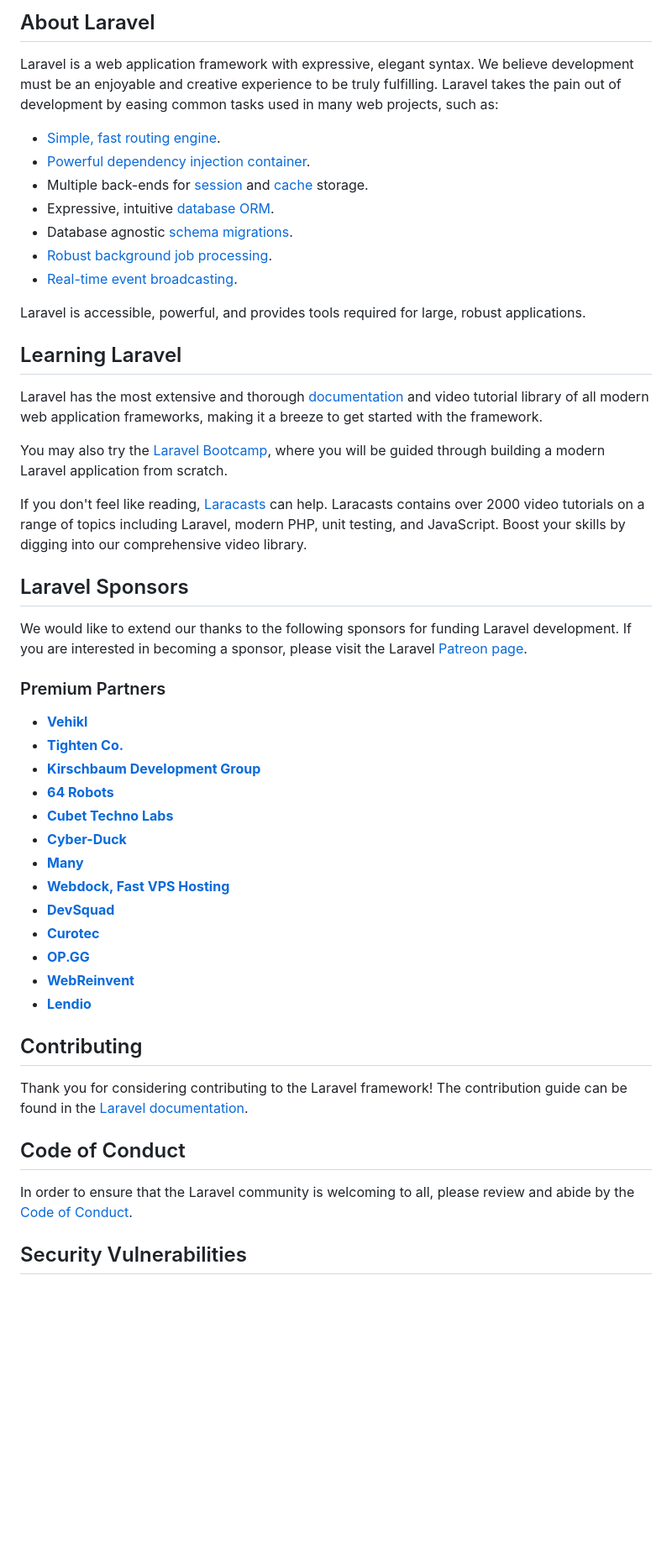
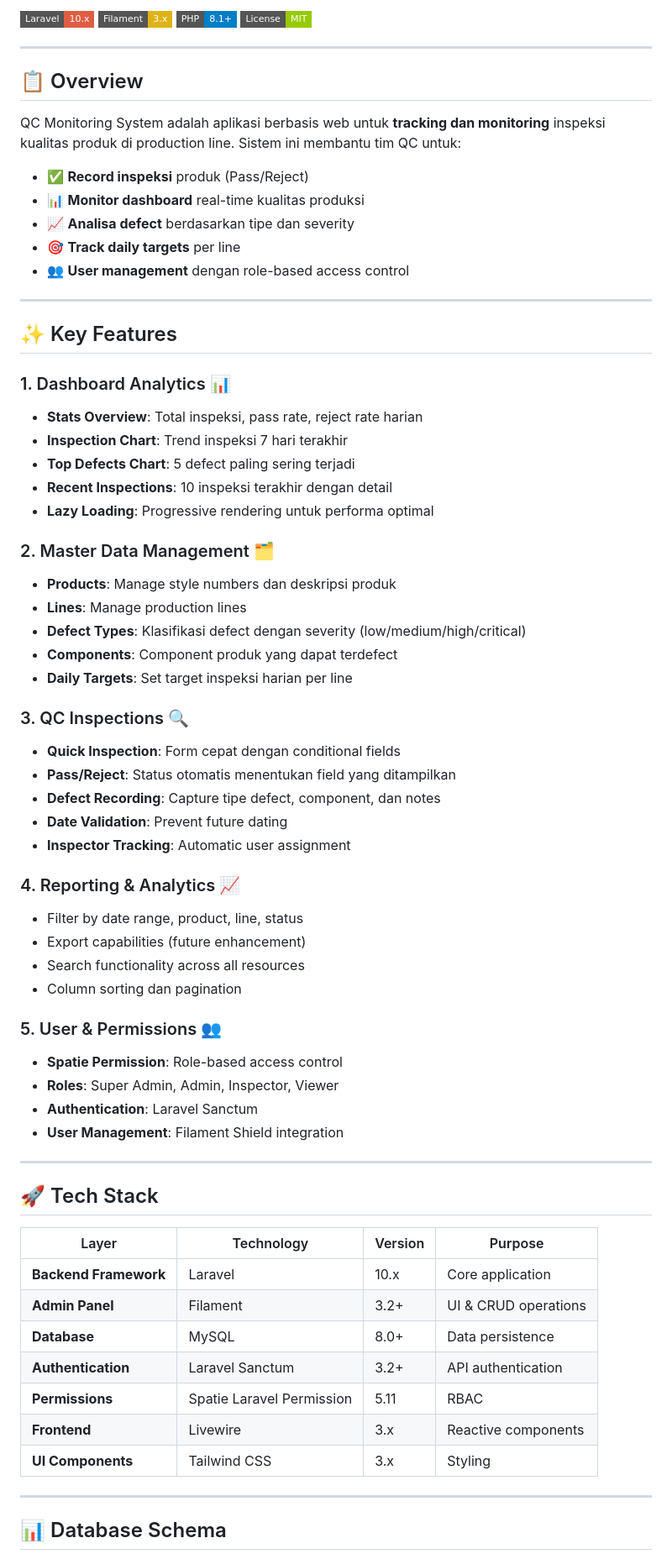
Before and after one commit to ginganomercy/qc-monitoring-sys, a Markdown page: README.md, the part around one of its changes. Shown at 84% size. Drawn GitHub-style; badges without logos; blank space fills up the shorter version.

```diff
--- a/README.md
+++ b/README.md
@@ -9,53 +5,73 @@
 
-## About Laravel
+[![Laravel](https://img.shields.io/badge/Laravel-10.x-red?style=flat-square)](https://laravel.com)
+[![Filament](https://img.shields.io/badge/Filament-3.x-yellow?style=flat-square)](https://filamentphp.com)
+[![PHP](https://img.shields.io/badge/PHP-8.1+-blue?style=flat-square)](https://php.net)
+[![License](https://img.shields.io/badge/License-MIT-green?style=flat-square)](LICENSE)
 
-Laravel is a web application framework with expressive, elegant syntax. We believe development must be an enjoyable and creative experience to be truly fulfilling. Laravel takes the pain out of development by easing common tasks used in many web projects, such as:
+---
 
-- [Simple, fast routing engine](https://laravel.com/docs/routing).
-- [Powerful dependency injection container](https://laravel.com/docs/container).
-- Multiple back-ends for [session](https://laravel.com/docs/session) and [cache](https://laravel.com/docs/cache) storage.
-- Expressive, intuitive [database ORM](https://laravel.com/docs/eloquent).
-- Database agnostic [schema migrations](https://laravel.com/docs/migrations).
-- [Robust background job processing](https://laravel.com/docs/queues).
-- [Real-time event broadcasting](https://laravel.com/docs/broadcasting).
+## 📋 Overview
 
-Laravel is accessible, powerful, and provides tools required for large, robust applications.
+QC Monitoring System adalah aplikasi berbasis web untuk **tracking dan monitoring** inspeksi kualitas produk di production line. Sistem ini membantu tim QC untuk:
 
-## Learning Laravel
+- ✅ **Record inspeksi** produk (Pass/Reject)
+- 📊 **Monitor dashboard** real-time kualitas produksi
+- 📈 **Analisa defect** berdasarkan tipe dan severity
+- 🎯 **Track daily targets** per line
+- 👥 **User management** dengan role-based access control
 
-Laravel has the most extensive and thorough [documentation](https://laravel.com/docs) and video tutorial library of all modern web application frameworks, making it a breeze to get started with the framework.
+---
 
-You may also try the [Laravel Bootcamp](https://bootcamp.laravel.com), where you will be guided through building a modern Laravel application from scratch.
+## ✨ Key Features
 
-If you don't feel like reading, [Laracasts](https://laracasts.com) can help. Laracasts contains over 2000 video tutorials on a range of topics including Laravel, modern PHP, unit testing, and JavaScript. Boost your skills by digging into our comprehensive video library.
+### 1. Dashboard Analytics 📊
+- **Stats Overview**: Total inspeksi, pass rate, reject rate harian
+- **Inspection Chart**: Trend inspeksi 7 hari terakhir
+- **Top Defects Chart**: 5 defect paling sering terjadi
+- **Recent Inspections**: 10 inspeksi terakhir dengan detail
+- **Lazy Loading**: Progressive rendering untuk performa optimal
 
-## Laravel Sponsors
+### 2. Master Data Management 🗂️
+- **Products**: Manage style numbers dan deskripsi produk
+- **Lines**: Manage production lines
+- **Defect Types**: Klasifikasi defect dengan severity (low/medium/high/critical)
+- **Components**: Component produk yang dapat terdefect
+- **Daily Targets**: Set target inspeksi harian per line
 
-We would like to extend our thanks to the following sponsors for funding Laravel development. If you are interested in becoming a sponsor, please visit the Laravel [Patreon page](https://patreon.com/taylorotwell).
+### 3. QC Inspections 🔍
+- **Quick Inspection**: Form cepat dengan conditional fields
+- **Pass/Reject**: Status otomatis menentukan field yang ditampilkan
+- **Defect Recording**: Capture tipe defect, component, dan notes
+- **Date Validation**: Prevent future dating
+- **Inspector Tracking**: Automatic user assignment
 
-### Premium Partners
+### 4. Reporting & Analytics 📈
+- Filter by date range, product, line, status
+- Export capabilities (future enhancement)
+- Search functionality across all resources
+- Column sorting dan pagination
 
-- **[Vehikl](https://vehikl.com/)**
-- **[Tighten Co.](https://tighten.co)**
-- **[Kirschbaum Development Group](https://kirschbaumdevelopment.com)**
-- **[64 Robots](https://64robots.com)**
-- **[Cubet Techno Labs](https://cubettech.com)**
-- **[Cyber-Duck](https://cyber-duck.co.uk)**
-- **[Many](https://www.many.co.uk)**
-- **[Webdock, Fast VPS Hosting](https://www.webdock.io/en)**
-- **[DevSquad](https://devsquad.com)**
-- **[Curotec](https://www.curotec.com/services/technologies/laravel/)**
-- **[OP.GG](https://op.gg)**
-- **[WebReinvent](https://webreinvent.com/?utm_source=laravel&utm_medium=github&utm_campaign=patreon-sponsors)**
-- **[Lendio](https://lendio.com)**
+### 5. User & Permissions 👥
+- **Spatie Permission**: Role-based access control
+- **Roles**: Super Admin, Admin, Inspector, Viewer
+- **Authentication**: Laravel Sanctum
+- **User Management**: Filament Shield integration
 
-## Contributing
+---
 
-Thank you for considering contributing to the Laravel framework! The contribution guide can be found in the [Laravel documentation](https://laravel.com/docs/contributions).
+## 🚀 Tech Stack
 
-## Code of Conduct
+| Layer | Technology | Version | Purpose |
+|-------|-----------|---------|---------|
+| **Backend Framework** | Laravel | 10.x | Core application |
+| **Admin Panel** | Filament | 3.2+ | UI & CRUD operations |
+| **Database** | MySQL | 8.0+ | Data persistence |
+| **Authentication** | Laravel Sanctum | 3.2+ | API authentication |
+| **Permissions** | Spatie Laravel Permission | 5.11 | RBAC |
+| **Frontend** | Livewire | 3.x | Reactive components |
+| **UI Components** | Tailwind CSS | 3.x | Styling |
 
-In order to ensure that the Laravel community is welcoming to all, please review and abide by the [Code of Conduct](https://laravel.com/docs/contributions#code-of-conduct).
+---
 
-## Security Vulnerabilities
+## 📊 Database Schema
 
```
Also changed, not shown: other parts of README.md (+281 -10 lines).
